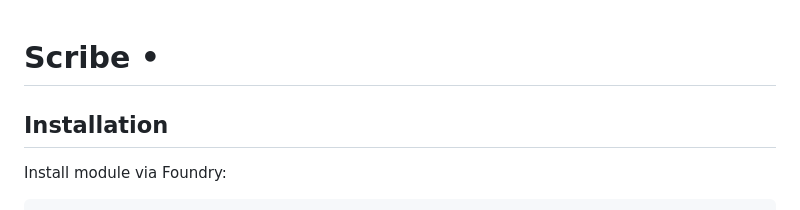
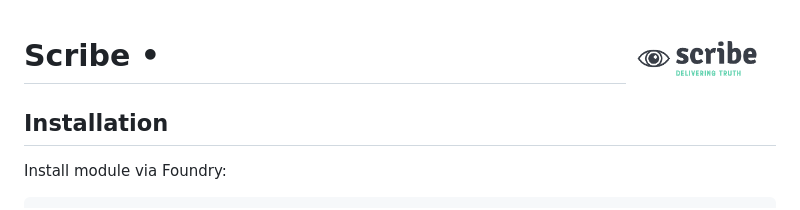
Before and after one commit to chronicleprotocol/scribe, a Markdown page: README.md, the part around the change. GitHub-like rendering; pictures changed too: assets/logo.png (added).

```diff
--- a/README.md
+++ b/README.md
@@ -1,3 +1,5 @@
+<img align="right" width="150" height="150" top="100" src="./assets/logo.png">
+
 # Scribe •
 
 
```
Also changed, not shown: 15 other files.
